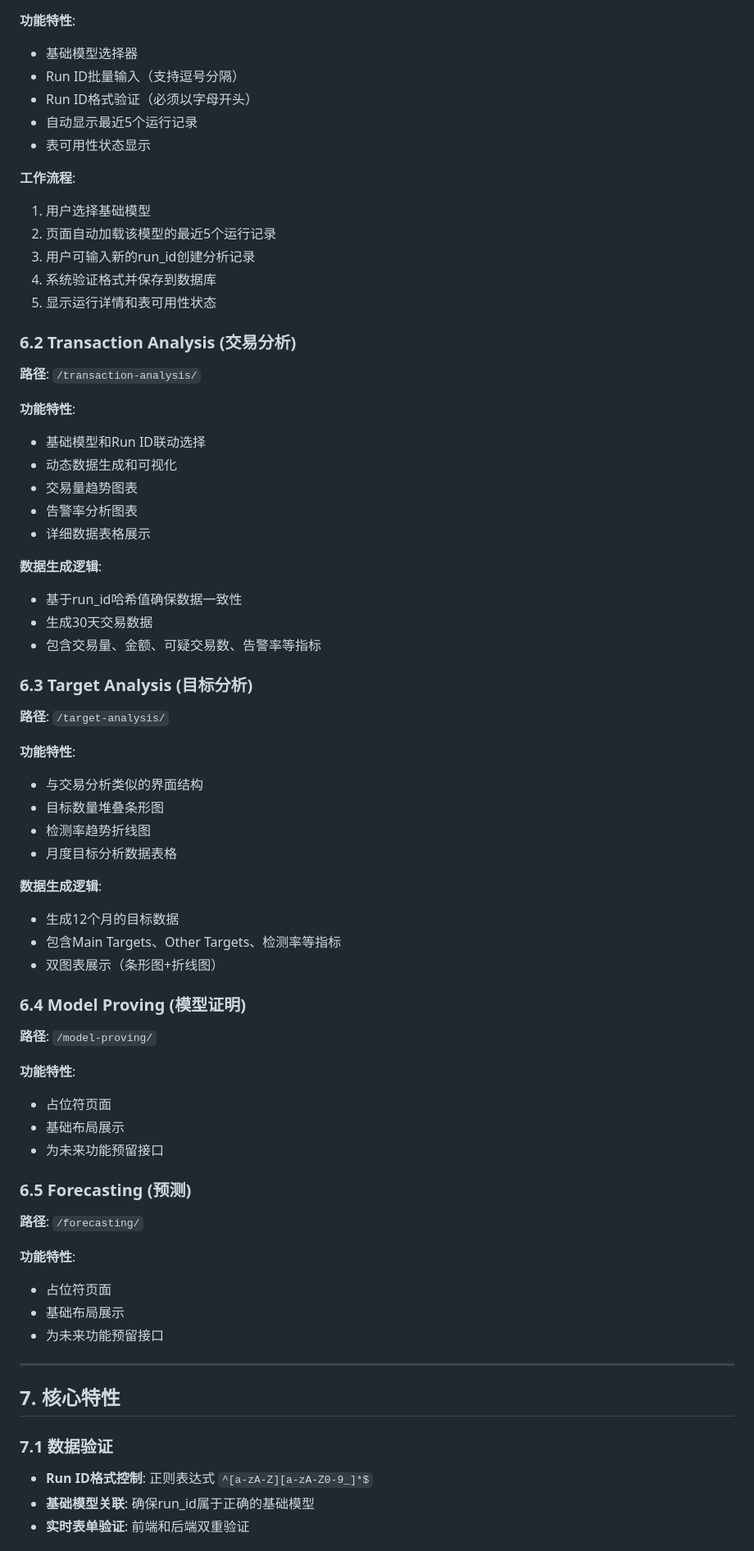
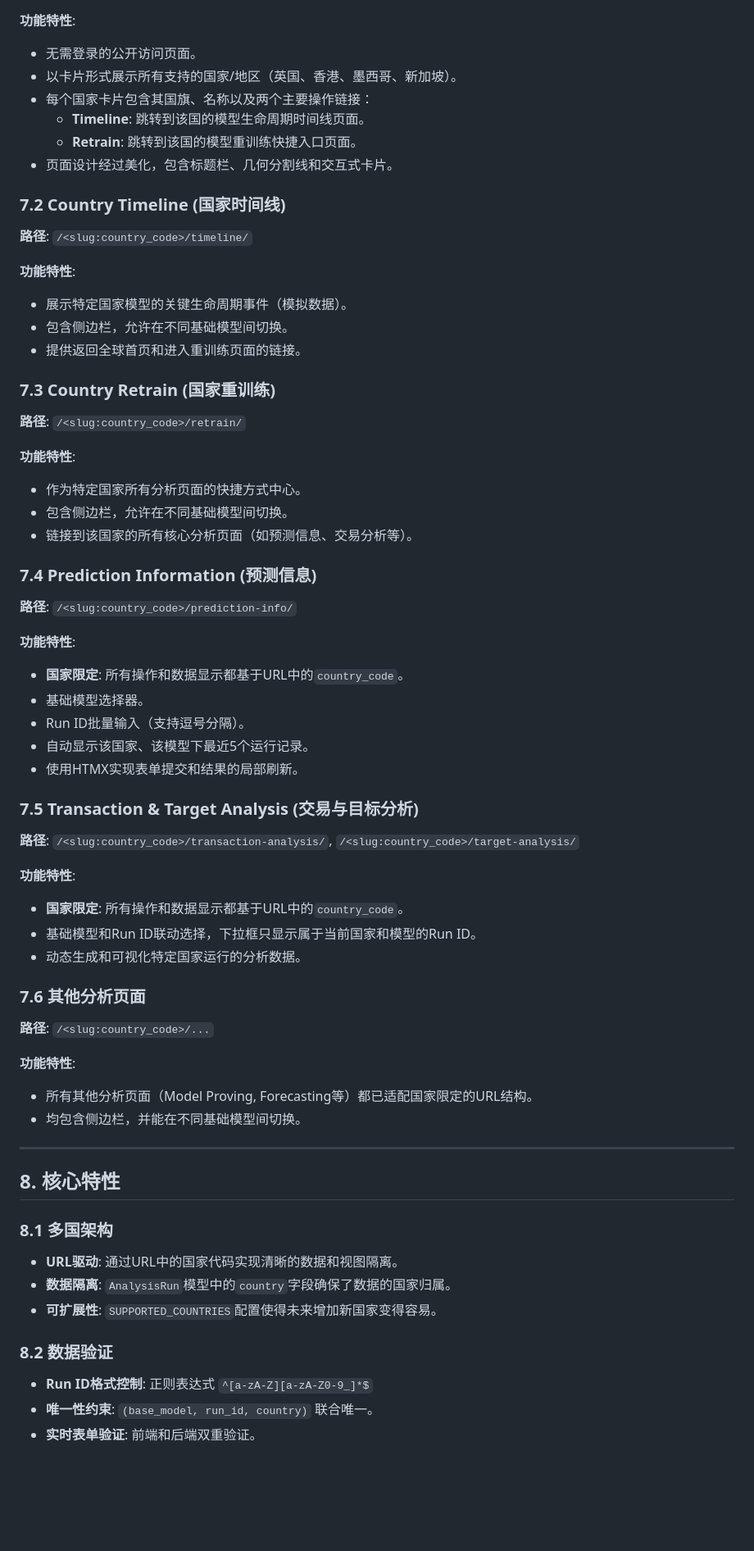
Before and after one commit to deepanger/mlc_demo, a Markdown page: TECHNICAL_SPECIFICATION.md, the part around the change printed below. Shown: that part at 82% size. Drawn GitHub-style; blank space fills up the shorter version.

```diff
--- a/TECHNICAL_SPECIFICATION.md
+++ b/TECHNICAL_SPECIFICATION.md
@@ -285,69 +297,64 @@ class AnalysisRun(models.Model):
 
 **功能特性**:
-- 基础模型选择器
-- Run ID批量输入（支持逗号分隔）
-- Run ID格式验证（必须以字母开头）
-- 自动显示最近5个运行记录
-- 表可用性状态显示
+- 无需登录的公开访问页面。
+- 以卡片形式展示所有支持的国家/地区（英国、香港、墨西哥、新加坡）。
+- 每个国家卡片包含其国旗、名称以及两个主要操作链接：
+  - **Timeline**: 跳转到该国的模型生命周期时间线页面。
+  - **Retrain**: 跳转到该国的模型重训练快捷入口页面。
+- 页面设计经过美化，包含标题栏、几何分割线和交互式卡片。
 
-**工作流程**:
-1. 用户选择基础模型
-2. 页面自动加载该模型的最近5个运行记录
-3. 用户可输入新的run_id创建分析记录
-4. 系统验证格式并保存到数据库
-5. 显示运行详情和表可用性状态
-
-### 6.2 Transaction Analysis (交易分析)
-**路径**: `/transaction-analysis/`
+### 7.2 Country Timeline (国家时间线)
+**路径**: `/<slug:country_code>/timeline/`
 
 **功能特性**:
-- 基础模型和Run ID联动选择
-- 动态数据生成和可视化
-- 交易量趋势图表
-- 告警率分析图表
-- 详细数据表格展示
+- 展示特定国家模型的关键生命周期事件（模拟数据）。
+- 包含侧边栏，允许在不同基础模型间切换。
+- 提供返回全球首页和进入重训练页面的链接。
 
-**数据生成逻辑**:
-- 基于run_id哈希值确保数据一致性
-- 生成30天交易数据
-- 包含交易量、金额、可疑交易数、告警率等指标
-
-### 6.3 Target Analysis (目标分析)
-**路径**: `/target-analysis/`
+### 7.3 Country Retrain (国家重训练)
+**路径**: `/<slug:country_code>/retrain/`
 
 **功能特性**:
-- 与交易分析类似的界面结构
-- 目标数量堆叠条形图
-- 检测率趋势折线图
-- 月度目标分析数据表格
+- 作为特定国家所有分析页面的快捷方式中心。
+- 包含侧边栏，允许在不同基础模型间切换。
+- 链接到该国家的所有核心分析页面（如预测信息、交易分析等）。
 
-**数据生成逻辑**:
-- 生成12个月的目标数据
-- 包含Main Targets、Other Targets、检测率等指标
-- 双图表展示（条形图+折线图）
-
-### 6.4 Model Proving (模型证明)
-**路径**: `/model-proving/`
+### 7.4 Prediction Information (预测信息)
+**路径**: `/<slug:country_code>/prediction-info/`
 
 **功能特性**:
-- 占位符页面
-- 基础布局展示
-- 为未来功能预留接口
+- **国家限定**: 所有操作和数据显示都基于URL中的`country_code`。
+- 基础模型选择器。
+- Run ID批量输入（支持逗号分隔）。
+- 自动显示该国家、该模型下最近5个运行记录。
+- 使用HTMX实现表单提交和结果的局部刷新。
 
-### 6.5 Forecasting (预测)
-**路径**: `/forecasting/`
+### 7.5 Transaction & Target Analysis (交易与目标分析)
+**路径**: `/<slug:country_code>/transaction-analysis/`, `/<slug:country_code>/target-analysis/`
 
 **功能特性**:
-- 占位符页面
-- 基础布局展示
-- 为未来功能预留接口
+- **国家限定**: 所有操作和数据显示都基于URL中的`country_code`。
+- 基础模型和Run ID联动选择，下拉框只显示属于当前国家和模型的Run ID。
+- 动态生成和可视化特定国家运行的分析数据。
+
+### 7.6 其他分析页面
+**路径**: `/<slug:country_code>/...`
+
+**功能特性**:
+- 所有其他分析页面（Model Proving, Forecasting等）都已适配国家限定的URL结构。
+- 均包含侧边栏，并能在不同基础模型间切换。
 
 ---
 
-## 7. 核心特性
+## 8. 核心特性
 
-### 7.1 数据验证
+### 8.1 多国架构
+- **URL驱动**: 通过URL中的国家代码实现清晰的数据和视图隔离。
+- **数据隔离**: `AnalysisRun`模型中的`country`字段确保了数据的国家归属。
+- **可扩展性**: `SUPPORTED_COUNTRIES`配置使得未来增加新国家变得容易。
+
+### 8.2 数据验证
 - **Run ID格式控制**: 正则表达式 `^[a-zA-Z][a-zA-Z0-9_]*$`
-- **基础模型关联**: 确保run_id属于正确的基础模型
-- **实时表单验证**: 前端和后端双重验证
+- **唯一性约束**: `(base_model, run_id, country)` 联合唯一。
+- **实时表单验证**: 前端和后端双重验证。
 
```
Also changed, not shown: other parts of TECHNICAL_SPECIFICATION.md (+129 -257 lines).
